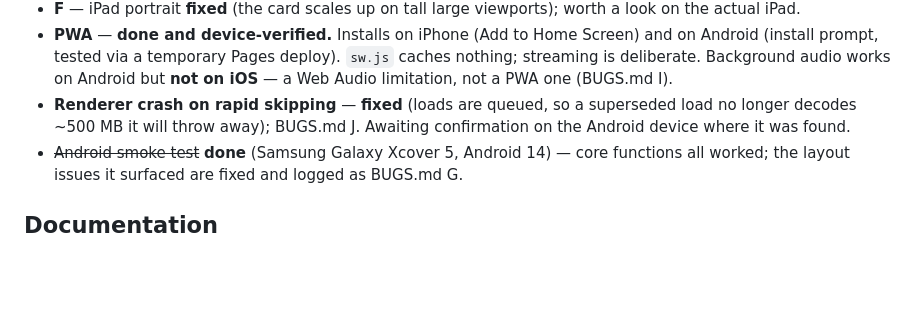
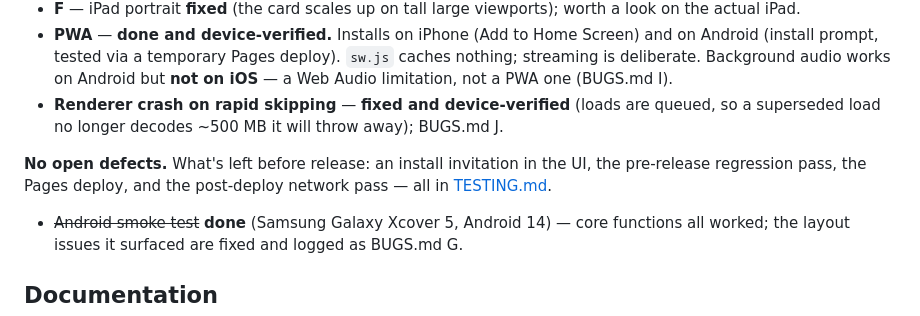
Before and after one commit to gustavsvedung/return-to-repeat, a Markdown page: README.md, the part around the change. GitHub-like rendering; blank space fills up the shorter version.

```diff
--- a/README.md
+++ b/README.md
@@ -85,9 +85,12 @@ remaining open items live in **[BUGS.md](BUGS.md)**.
   Android (install prompt, tested via a temporary Pages deploy). `sw.js` caches nothing;
   streaming is deliberate. Background audio works on Android but **not on iOS** — a Web Audio
   limitation, not a PWA one (BUGS.md I).
-- **Renderer crash on rapid skipping** — **fixed** (loads are queued, so a superseded load
-  no longer decodes ~500 MB it will throw away); BUGS.md J. Awaiting confirmation on the
-  Android device where it was found.
+- **Renderer crash on rapid skipping** — **fixed and device-verified** (loads are queued, so
+  a superseded load no longer decodes ~500 MB it will throw away); BUGS.md J.
+
+**No open defects.** What's left before release: an install invitation in the UI, the
+pre-release regression pass, the Pages deploy, and the post-deploy network pass — all in
+[TESTING.md](TESTING.md).
 - ~~Android smoke test~~ **done** (Samsung Galaxy Xcover 5, Android 14) — core functions all
   worked; the layout issues it surfaced are fixed and logged as BUGS.md G.
 
```
Also changed, not shown: BUGS.md (+6 -3 lines).
